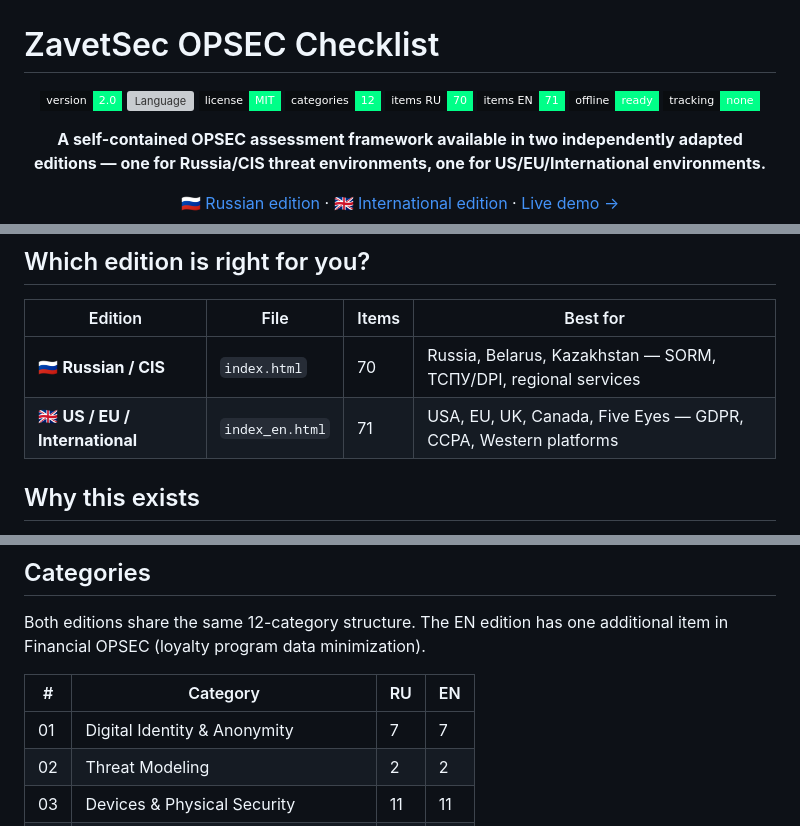
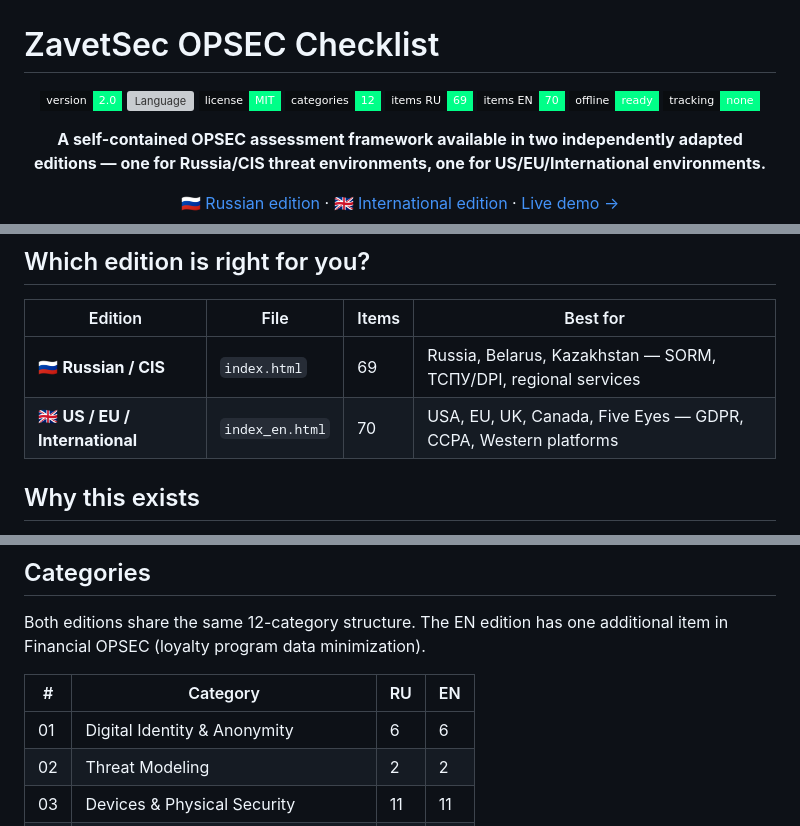
Before and after one commit to zavetsec/opsec-checklist, a Markdown page: README.md, 3 parts joined by grey strips. Drawn GitHub-style; badges without logos; grey boxes are pictures that could not be loaded.

```diff
--- a/README.md
+++ b/README.md
@@ -6,8 +6,8 @@
 ![Language](https://img.shields.io/badge/language-RU%20%2F%20EN-00ff88?style=flat-square&labelColor=0a0d10)
 ![License](https://img.shields.io/badge/license-MIT-00ff88?style=flat-square&labelColor=0a0d10)
 ![Categories](https://img.shields.io/badge/categories-12-00ff88?style=flat-square&labelColor=0a0d10)
-![Items RU](https://img.shields.io/badge/items%20RU-70-00ff88?style=flat-square&labelColor=0a0d10)
-![Items EN](https://img.shields.io/badge/items%20EN-71-00ff88?style=flat-square&labelColor=0a0d10)
+![Items RU](https://img.shields.io/badge/items%20RU-69-00ff88?style=flat-square&labelColor=0a0d10)
+![Items EN](https://img.shields.io/badge/items%20EN-70-00ff88?style=flat-square&labelColor=0a0d10)
 ![Offline Ready](https://img.shields.io/badge/offline-ready-00ff88?style=flat-square&labelColor=0a0d10)
 ![No Tracking](https://img.shields.io/badge/tracking-none-00ff88?style=flat-square&labelColor=0a0d10)
 
@@ -27,8 +27,8 @@
 
 |Edition                      |File           |Items|Best for                                                       |
 |-----------------------------|---------------|-----|---------------------------------------------------------------|
-|🇷🇺 **Russian / CIS**          |`index.html`   |70   |Russia, Belarus, Kazakhstan — SORM, ТСПУ/DPI, regional services|
-|🇬🇧 **US / EU / International**|`index_en.html`|71   |USA, EU, UK, Canada, Five Eyes — GDPR, CCPA, Western platforms |
+|🇷🇺 **Russian / CIS**          |`index.html`   |69   |Russia, Belarus, Kazakhstan — SORM, ТСПУ/DPI, regional services|
+|🇬🇧 **US / EU / International**|`index_en.html`|70   |USA, EU, UK, Canada, Five Eyes — GDPR, CCPA, Western platforms |
 
 ## Why this exists
 
@@ -79,7 +79,7 @@ Both editions share the same 12-category structure. The EN edition has one addit
 
 |# |Category                            |RU    |EN    |
 |--|------------------------------------|------|------|
-|01|Digital Identity & Anonymity        |7     |7     |
+|01|Digital Identity & Anonymity        |6     |6     |
 |02|Threat Modeling                     |2     |2     |
 |03|Devices & Physical Security         |11    |11    |
 |04|Network & Traffic                   |7     |7     |
```
Also changed, not shown: other parts of README.md (+1 -1 lines).
